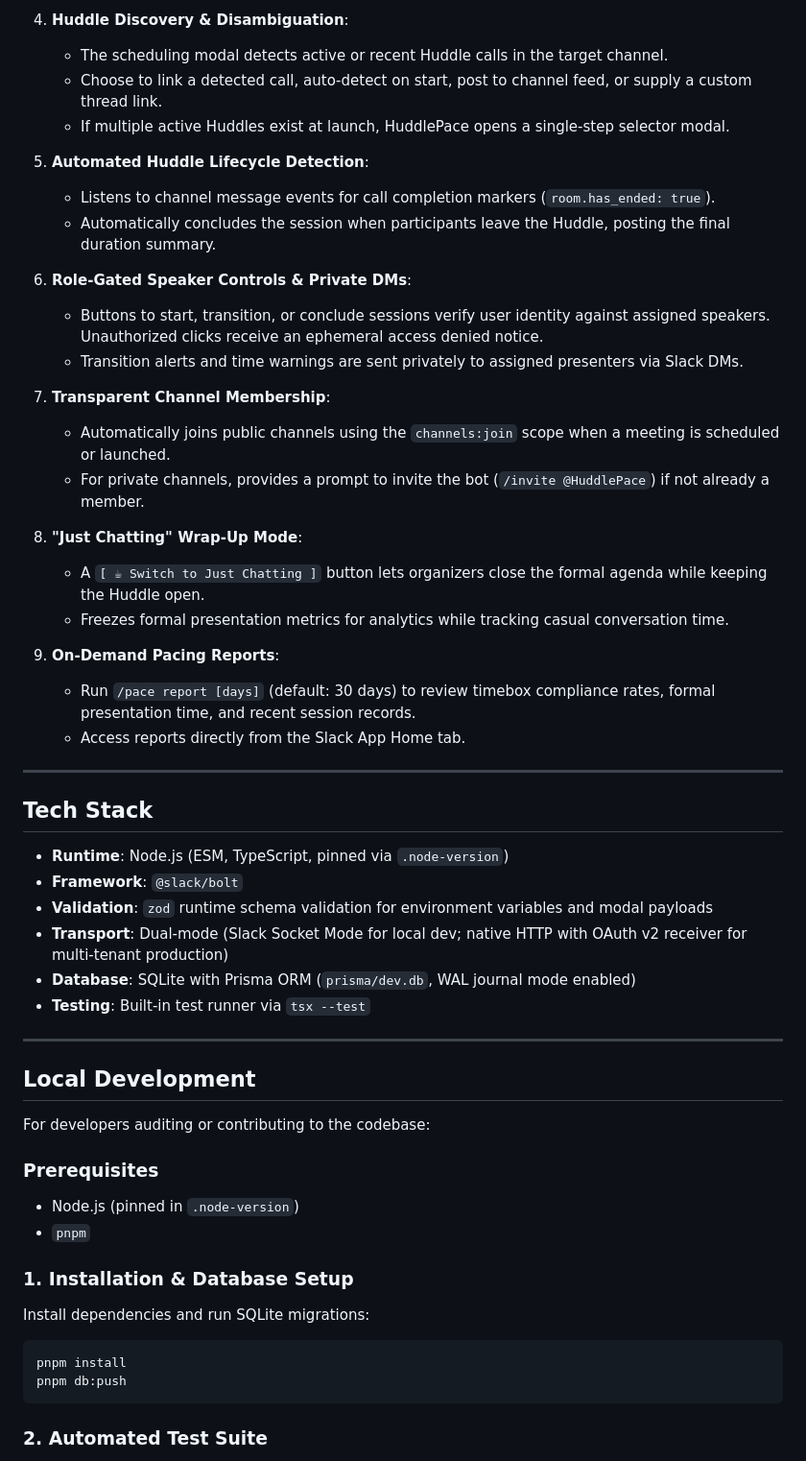
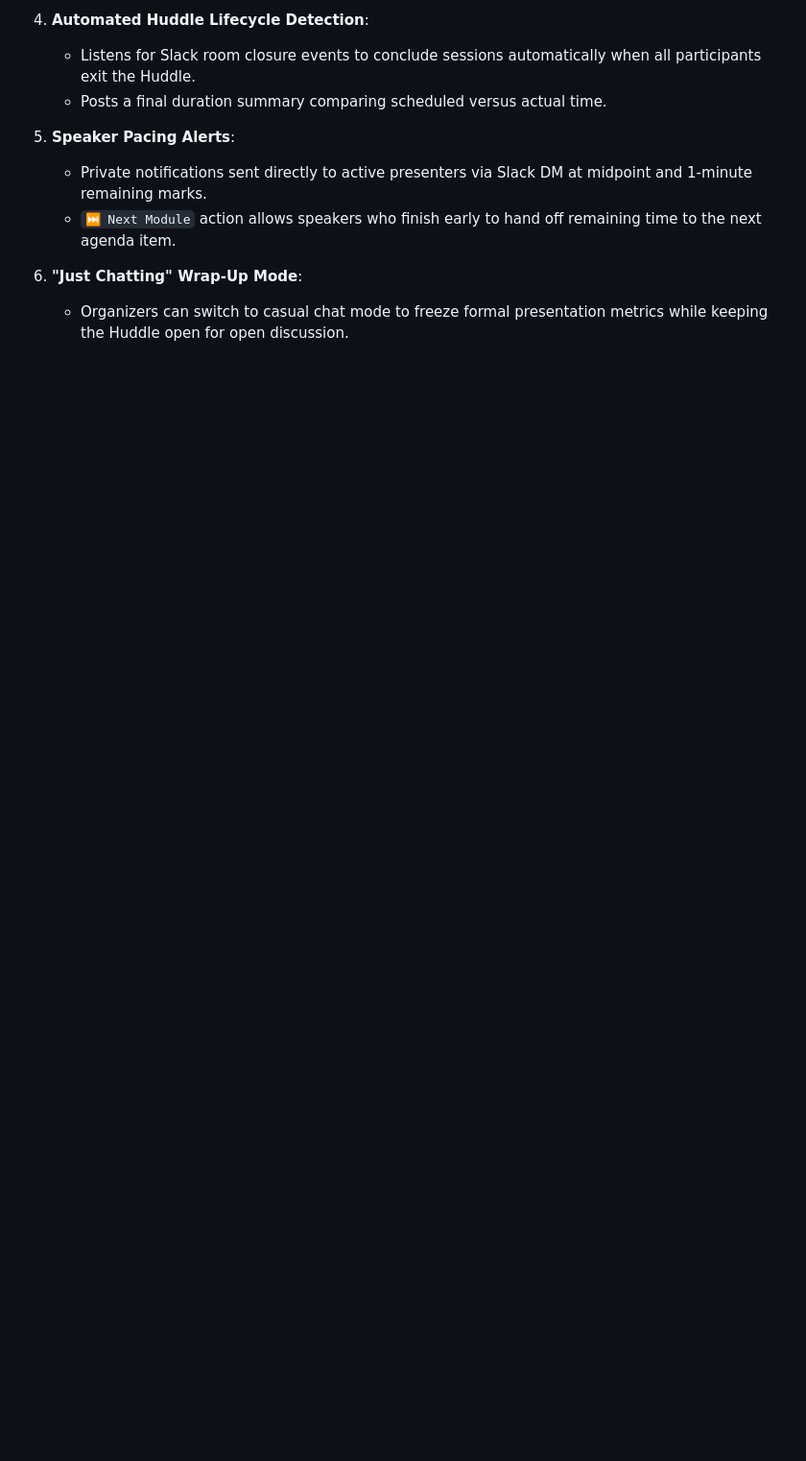
Before and after one commit to tBeltty/huddle-pace, a Markdown page: README.md, the part around one of its changes. Shown at 96% size. Drawn GitHub-style; blank space fills up the shorter version.

Commit message:
docs: align README with enterprise audit-only model and add SECURITY.md

````diff
--- a/README.md
+++ b/README.md
@@ -30,58 +65,12 @@ This repository contains the source-available codebase of HuddlePace for securit
 
-4. **Huddle Discovery & Disambiguation**:
-   - The scheduling modal detects active or recent Huddle calls in the target channel.
-   - Choose to link a detected call, auto-detect on start, post to channel feed, or supply a custom thread link.
-   - If multiple active Huddles exist at launch, HuddlePace opens a single-step selector modal.
+4. **Automated Huddle Lifecycle Detection**:
+   - Listens for Slack room closure events to conclude sessions automatically when all participants exit the Huddle.
+   - Posts a final duration summary comparing scheduled versus actual time.
 
-5. **Automated Huddle Lifecycle Detection**:
-   - Listens to channel message events for call completion markers (`room.has_ended: true`).
-   - Automatically concludes the session when participants leave the Huddle, posting the final duration summary.
+5. **Speaker Pacing Alerts**:
+   - Private notifications sent directly to active presenters via Slack DM at midpoint and 1-minute remaining marks.
+   - `⏭️ Next Module` action allows speakers who finish early to hand off remaining time to the next agenda item.
 
-6. **Role-Gated Speaker Controls & Private DMs**:
-   - Buttons to start, transition, or conclude sessions verify user identity against assigned speakers. Unauthorized clicks receive an ephemeral access denied notice.
-   - Transition alerts and time warnings are sent privately to assigned presenters via Slack DMs.
+6. **"Just Chatting" Wrap-Up Mode**:
+   - Organizers can switch to casual chat mode to freeze formal presentation metrics while keeping the Huddle open for open discussion.
 
-7. **Transparent Channel Membership**:
-   - Automatically joins public channels using the `channels:join` scope when a meeting is scheduled or launched.
-   - For private channels, provides a prompt to invite the bot (`/invite @HuddlePace`) if not already a member.
-
-8. **"Just Chatting" Wrap-Up Mode**:
-   - A `[ ☕ Switch to Just Chatting ]` button lets organizers close the formal agenda while keeping the Huddle open.
-   - Freezes formal presentation metrics for analytics while tracking casual conversation time.
-
-9. **On-Demand Pacing Reports**:
-   - Run `/pace report [days]` (default: 30 days) to review timebox compliance rates, formal presentation time, and recent session records.
-   - Access reports directly from the Slack App Home tab.
-
----
-
-## Tech Stack
-
-- **Runtime**: Node.js (ESM, TypeScript, pinned via `.node-version`)
-- **Framework**: `@slack/bolt`
-- **Validation**: `zod` runtime schema validation for environment variables and modal payloads
-- **Transport**: Dual-mode (Slack Socket Mode for local dev; native HTTP with OAuth v2 receiver for multi-tenant production)
-- **Database**: SQLite with Prisma ORM (`prisma/dev.db`, WAL journal mode enabled)
-- **Testing**: Built-in test runner via `tsx --test`
-
----
-
-## Local Development
-
-For developers auditing or contributing to the codebase:
-
-### Prerequisites
-
-- Node.js (pinned in `.node-version`)
-- `pnpm`
-
-### 1. Installation & Database Setup
-
-Install dependencies and run SQLite migrations:
-```bash
-pnpm install
-pnpm db:push
-```
-
-### 2. Automated Test Suite
-
````
Also changed, not shown: other parts of README.md (+109 -87 lines), SECURITY.md (added, +48 -0 lines), docs/PRODUCT_CAPABILITIES_LOG.md (+8 -5 lines).
